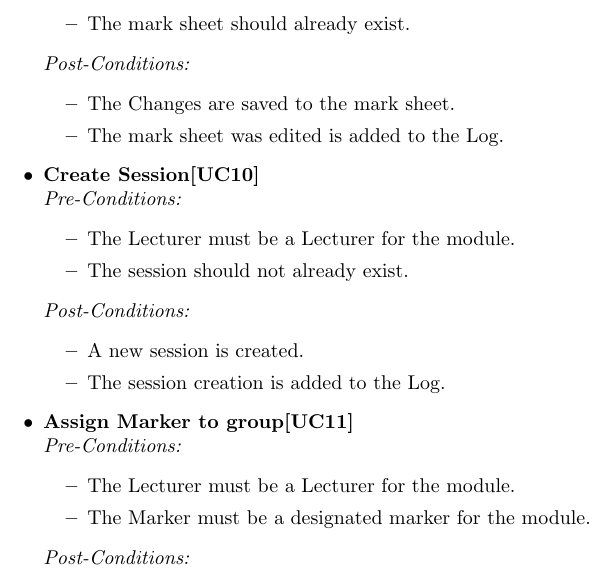
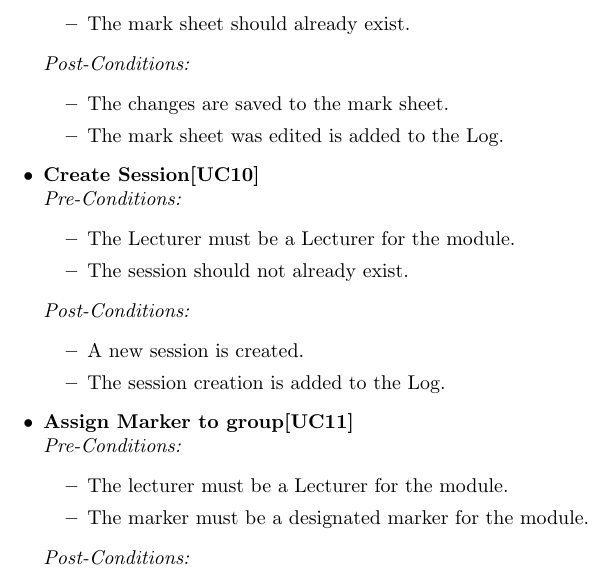
Before and after one commit to JacoBezuidenhout/COS301-Group-8, a LaTeX document (srs.tex): part of page 13 of 17, cut so that both start at the same text. Compiled offline with pdfLaTeX.

Commit message:
Final commit

```diff
--- a/srs.tex
+++ b/srs.tex
@@ -352,7 +352,7 @@ Group Repository: https://github.com/juanmaree/COS301-Group-8
 
 						\textit{Post-Conditions:}
 								\begin{itemize}
-									\item The Changes are saved to the mark sheet.
+									\item The changes are saved to the mark sheet.
 									\item The mark sheet was edited is added to the Log.
 								\end{itemize}
 
@@ -372,8 +372,8 @@ Group Repository: https://github.com/juanmaree/COS301-Group-8
 				\item	\textbf{Assign Marker to group[UC11]}\\*
 						\textit{Pre-Conditions:}
 								\begin{itemize}
-									\item The Lecturer must be a Lecturer for the module.
-									\item The Marker must be a designated marker for the module.
+									\item The lecturer must be a Lecturer for the module.
+									\item The marker must be a designated marker for the module.
 								\end{itemize}
 
 						\textit{Post-Conditions:}
```
